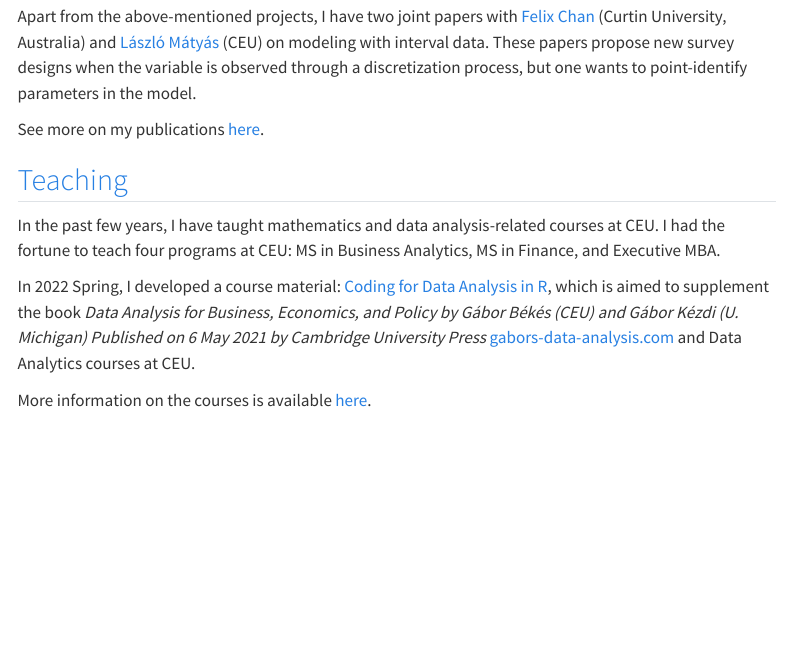
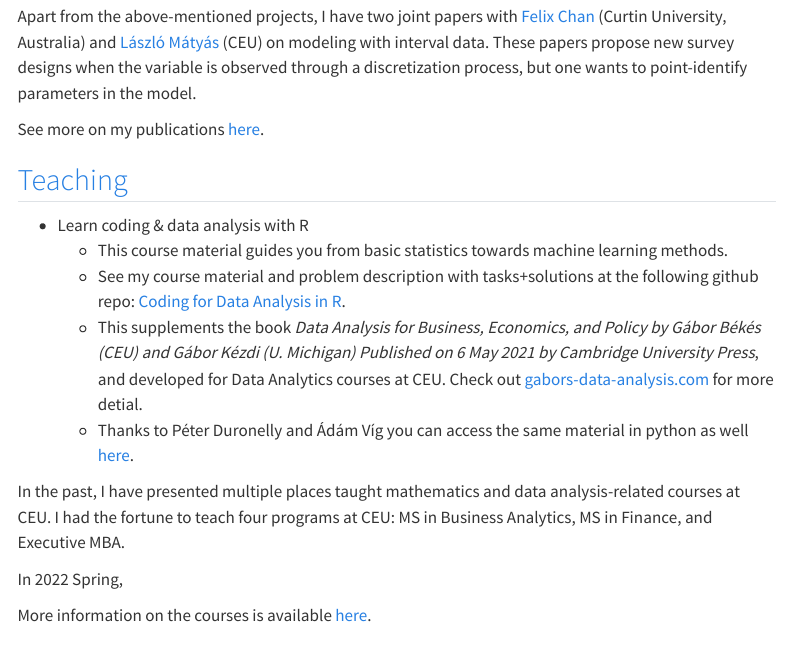
Before and after one commit to regulyagoston/regulyagoston.github.io, a Quarto document (index.qmd): the page in a window 1100 px wide, from 830 px down. Rendered offline with R 4.5, knitr and Pandoc in place of Quarto, with nearby package versions; menus at the side of the page are left out.

Commit message:
new teaching para

```diff
--- a/index.qmd
+++ b/index.qmd
@@ -36,9 +36,15 @@ See more on my publications [here](./papers.html).
 
 ## [Teaching](./teaching.html)
 
-In the past few years, I have taught mathematics and data analysis-related courses at CEU. I had the fortune to teach four programs at CEU: MS in Business Analytics, MS in Finance, and Executive MBA.
+- Learn coding & data analysis with R
+  - This course material guides you from basic statistics towards machine learning methods.
+  - See my course material and problem description with tasks+solutions at the following github repo: [Coding for Data Analysis in R](https://github.com/gabors-data-analysis/da-coding-rstats).
+  - This supplements the book *Data Analysis for Business, Economics, and Policy by Gábor Békés (CEU) and Gábor Kézdi (U. Michigan) Published on 6 May 2021 by Cambridge University Press*, and developed for Data Analytics courses at CEU. Check out [gabors-data-analysis.com](https://gabors-data-analysis.com/) for more detial.
+  - Thanks to Péter Duronelly and Ádám Víg you can access the same material in python as well [here](https://github.com/gabors-data-analysis/da-coding-python).
 
-In 2022 Spring, I developed a course material: [Coding for Data Analysis in R](https://github.com/gabors-data-analysis/da-coding-rstats), which is aimed to supplement the book *Data Analysis for Business, Economics, and Policy by Gábor Békés (CEU) and Gábor Kézdi (U. Michigan) Published on 6 May 2021 by Cambridge University Press* [gabors-data-analysis.com](https://gabors-data-analysis.com/) and Data Analytics courses at CEU.
+In the past, I have presented multiple places taught mathematics and data analysis-related courses at CEU. I had the fortune to teach four programs at CEU: MS in Business Analytics, MS in Finance, and Executive MBA.
+
+In 2022 Spring,
 
 
 More information on the courses is available [here](./teaching.html).
```
Also changed, not shown: docs/search.json, 1 other file.
